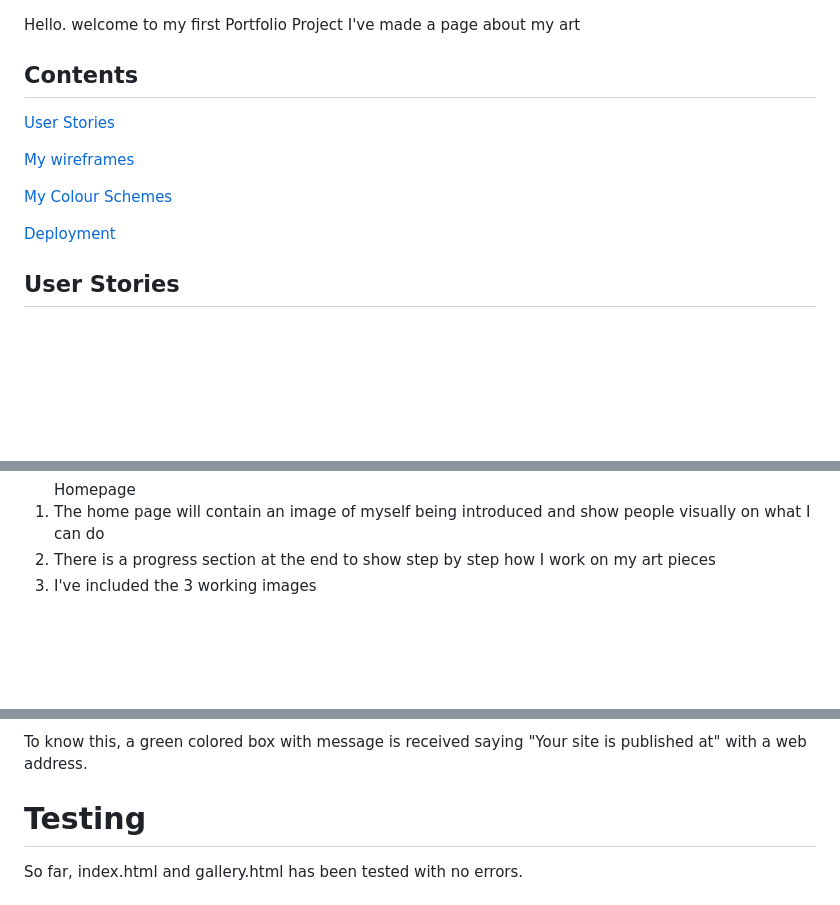
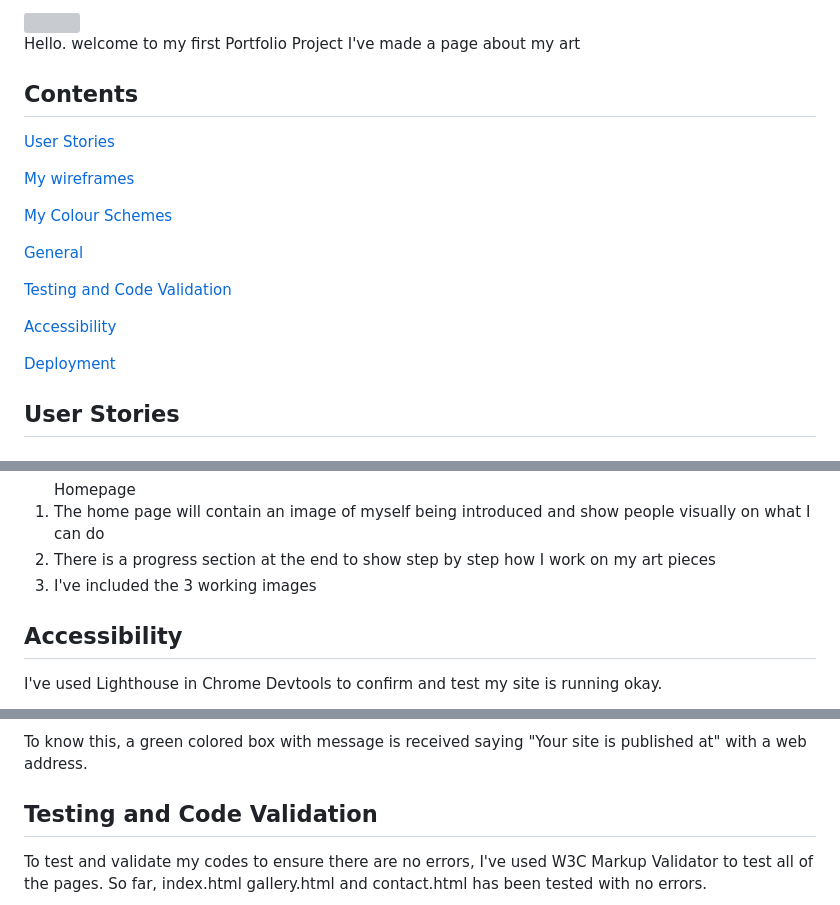
Before and after one commit to shaunadoo97/First-Portfolio, a Markdown page: README.md, 3 parts joined by grey strips. Drawn GitHub-style; blank space fills up the shorter version; grey boxes are pictures that could not be loaded.

Commit message:
Adding in screenshots of my HTML and CSS validation aswell as adding in responsive image for the top of the page. I added some more information as to why i prefer the chosen colours.

```diff
--- a/README.md
+++ b/README.md
@@ -11,6 +13,11 @@ I've made a page about my art
 
+[General](#general "Go to general")
 
-[ Deployment ](#deployment  "Go to my-wireframes")
+[ Testing and Code Validation](#testing-and-code-validation "Go to my-wireframes")
+
+[Accessibility](#accessibilty "Go to my-wireframes")
+
+[ Deployment ](#deployment  "Go to my-deployment")
 
 ## User Stories
 ### The goal of a first time user to the Art Page website:
@@ -72,4 +79,6 @@ This is to talk about what I've included in my site.
 <li>I've included the 3 working images</li>
 </ol>
 
+## Accessibility
+I've used Lighthouse in Chrome Devtools to confirm and test my site is running okay.
 
@@ -96,7 +107,9 @@ Click save after this step and a confirmation of deployment should be confirmed
 To know this, a green colored box with message is received saying "Your site is published at" with a web address.
 
 
-# Testing
+## Testing and Code Validation
 
-So far, index.html and gallery.html has been tested with no errors.
+To test and validate my codes to ensure there are no errors, I've used W3C Markup Validator
+to test all of the pages.
+So far, index.html gallery.html and contact.html has been tested with no errors.
 
```
Also changed, not shown: other parts of README.md (+20 -2 lines).
